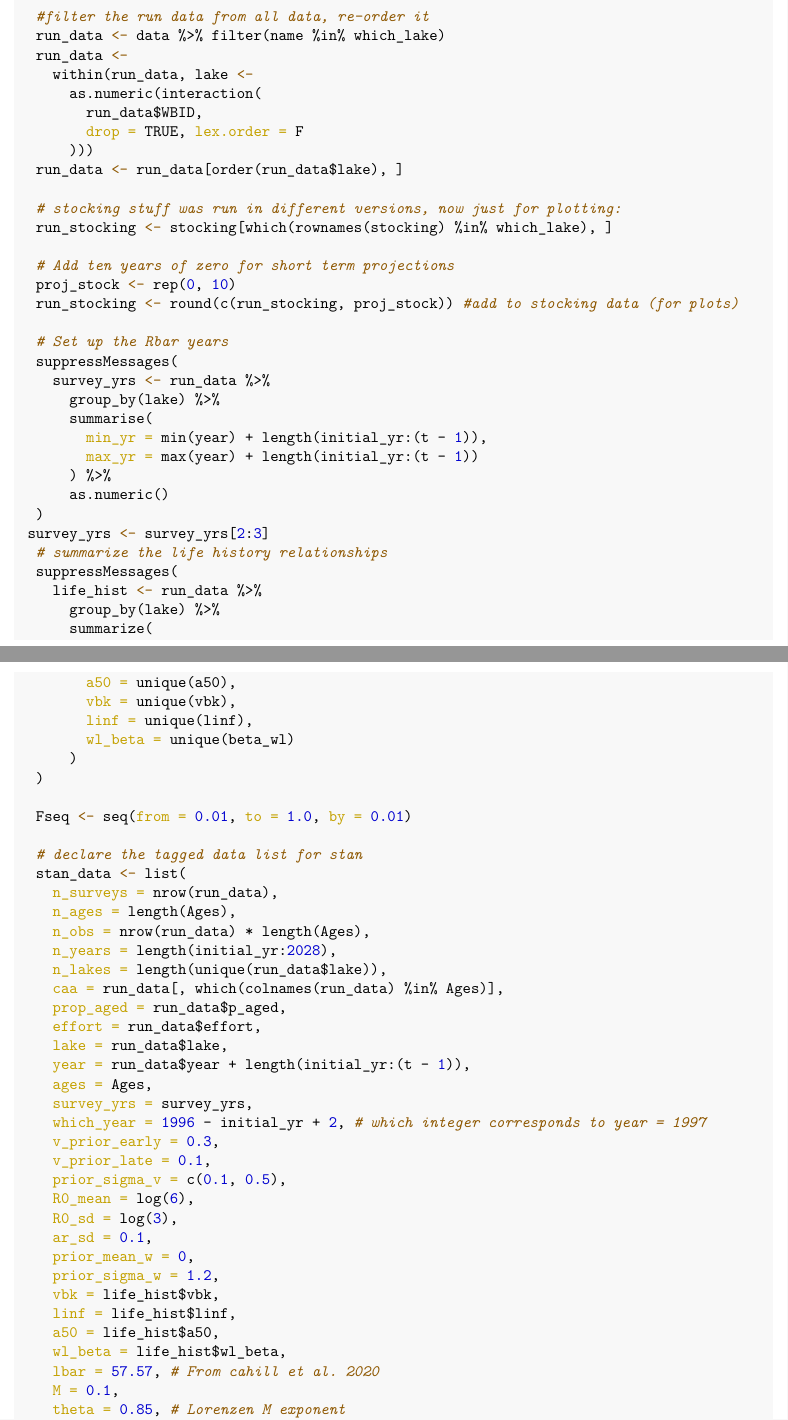
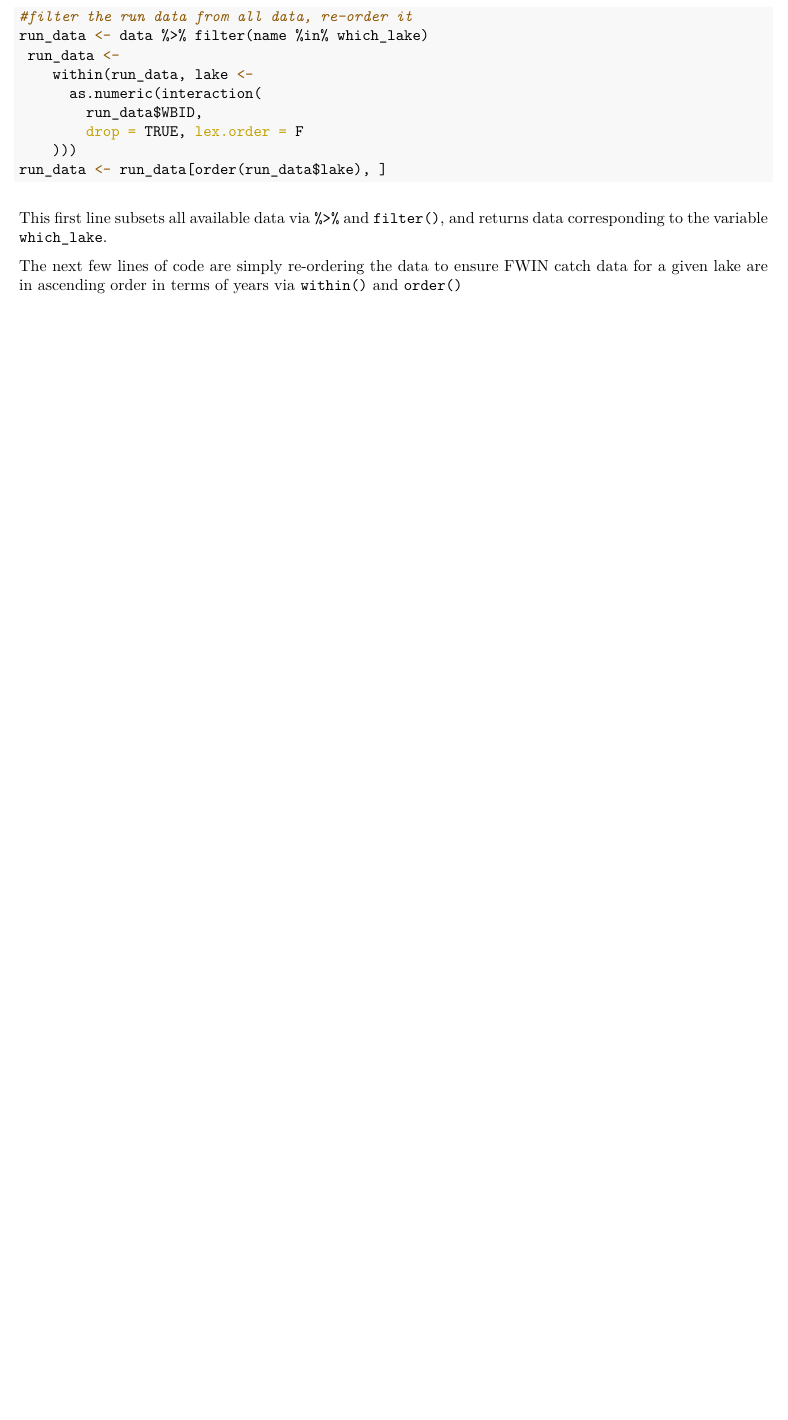
Before and after one commit to ChrisFishCahill/managing-irf-complexity, an R Markdown document (Rmd/running-BERTA-tutorial.Rmd): two parts of pages 4 and 5 of 7 before the commit and part of page 4 of 4 after it, the two joined at a grey line, cut so that both start at the same text, the shorter picture padded with empty space. The pictures show the output file Rmd/running-BERTA-tutorial.pdf that the author committed with the source.

Commit message:
bump .Rmd

````diff
--- a/Rmd/running-BERTA-tutorial.Rmd
+++ b/Rmd/running-BERTA-tutorial.Rmd
@@ -3,8 +3,8 @@ title: "Bayesian Estimation of Recruitment Trends in Alberta (BERTA) Tutorial"
 author: "Christopher L. Cahill"
 date: "31 December 2021"
 output:
+  pdf_document: default
   html_document: default
-  pdf_document: default
 highlight: tango
 ---
 # Goals
@@ -70,4 +81 @@ get_fit <- function(which_lake = "pigeon lake",
 
-  #filter the run data from all data, re-order it
-  run_data <- data %>% filter(name %in% which_lake)
-  run_data <-
@@ -74,69 +86,15 @@ get_fit <- function(which_lake = "pigeon lake",
+```{r, eval = FALSE}
+#filter the run data from all data, re-order it
+run_data <- data %>% filter(name %in% which_lake)
+ run_data <-
     within(run_data, lake <-
       as.numeric(interaction(
         run_data$WBID,
         drop = TRUE, lex.order = F
-      )))
-  run_data <- run_data[order(run_data$lake), ]
+    )))
+run_data <- run_data[order(run_data$lake), ]
+```
 
-  # stocking stuff was run in different versions, now just for plotting:
-  run_stocking <- stocking[which(rownames(stocking) %in% which_lake), ]
+This first line subsets all available data via `%>%` and `filter()`, and returns data corresponding to the variable `which_lake`.
 
-  # Add ten years of zero for short term projections
-  proj_stock <- rep(0, 10)
-  run_stocking <- round(c(run_stocking, proj_stock)) #add to stocking data (for plots)
-
-  # Set up the Rbar years
-  suppressMessages(
-    survey_yrs <- run_data %>%
-      group_by(lake) %>%
-      summarise(
-        min_yr = min(year) + length(initial_yr:(t - 1)),
-        max_yr = max(year) + length(initial_yr:(t - 1))
-      ) %>%
-      as.numeric()
-  )
- survey_yrs <- survey_yrs[2:3]
-  # summarize the life history relationships
-  suppressMessages(
-    life_hist <- run_data %>%
-      group_by(lake) %>%
-      summarize(
-        a50 = unique(a50),
-        vbk = unique(vbk),
-        linf = unique(linf),
-        wl_beta = unique(beta_wl)
-      )
-  )
-
-  Fseq <- seq(from = 0.01, to = 1.0, by = 0.01)
-
-  # declare the tagged data list for stan
-  stan_data <- list(
-    n_surveys = nrow(run_data),
-    n_ages = length(Ages),
-    n_obs = nrow(run_data) * length(Ages),
-    n_years = length(initial_yr:2028),
-    n_lakes = length(unique(run_data$lake)),
-    caa = run_data[, which(colnames(run_data) %in% Ages)],
-    prop_aged = run_data$p_aged,
-    effort = run_data$effort,
-    lake = run_data$lake,
-    year = run_data$year + length(initial_yr:(t - 1)),
-    ages = Ages,
-    survey_yrs = survey_yrs,
-    which_year = 1996 - initial_yr + 2, # which integer corresponds to year = 1997
-    v_prior_early = 0.3,
-    v_prior_late = 0.1,
-    prior_sigma_v = c(0.1, 0.5),
-    R0_mean = log(6),
-    R0_sd = log(3),
-    ar_sd = 0.1,
-    prior_mean_w = 0,
-    prior_sigma_w = 1.2,
-    vbk = life_hist$vbk,
-    linf = life_hist$linf,
-    a50 = life_hist$a50,
-    wl_beta = life_hist$wl_beta,
-    lbar = 57.57, # From cahill et al. 2020
-    M = 0.1,
-    theta = 0.85, # Lorenzen M exponent
+The next few lines of code are simply re-ordering the data to ensure FWIN catch data for a given lake are in ascending order in terms of years via `within()` and `order()`
````
Also changed, not shown: Rmd/running-BERTA-tutorial.pdf, Rmd/running-BERTA-tutorial.Rmd (98 more changed lines).
